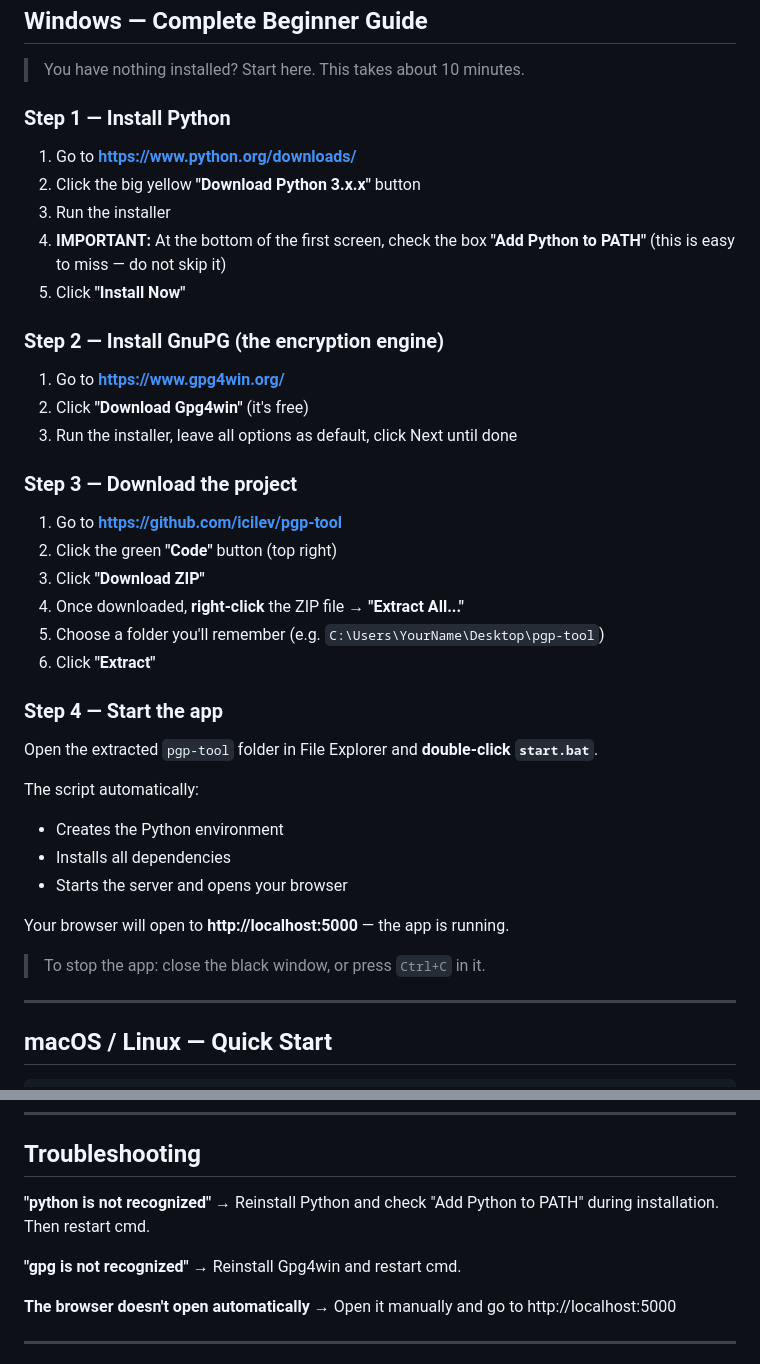
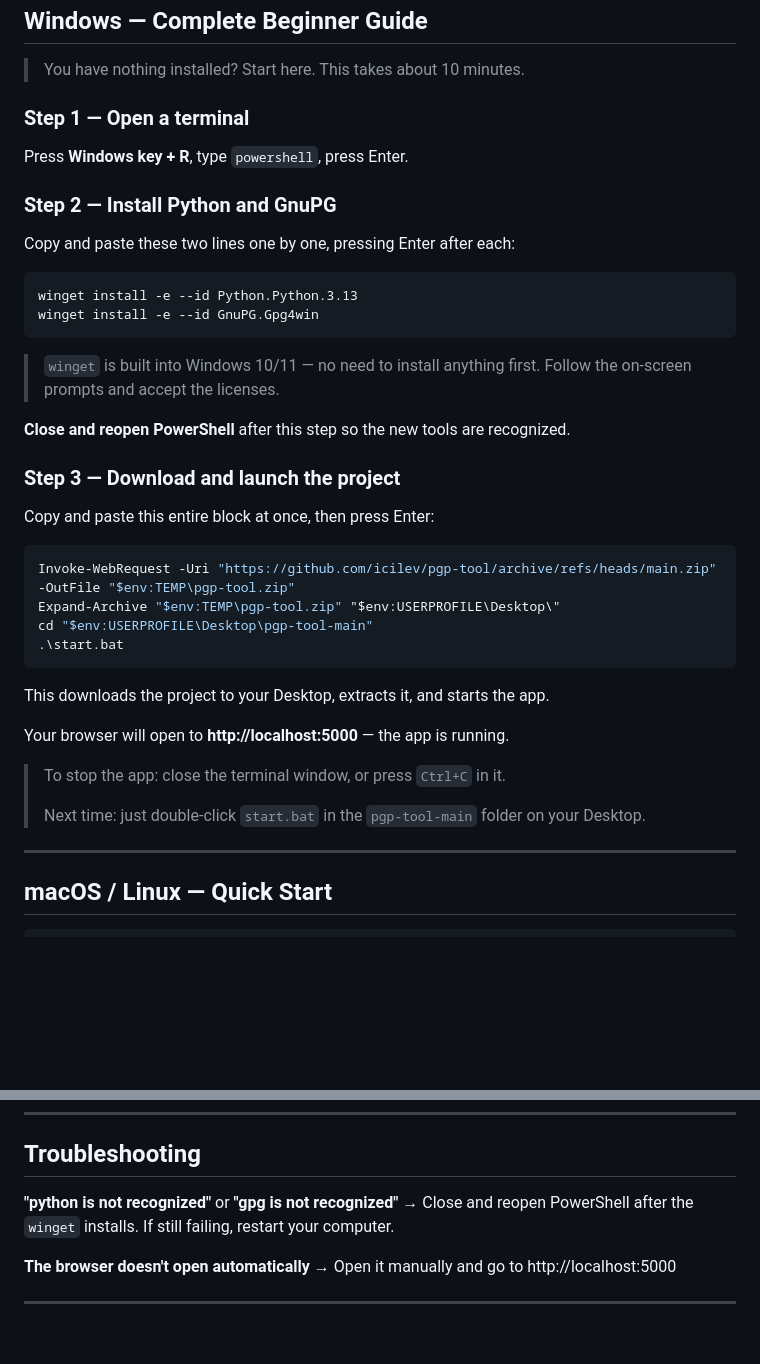
Before and after one commit to icilev/pgp-tool, a Markdown page: README.md, 2 parts joined by grey strips. GitHub-like rendering; blank space fills up the shorter version.

Commit message:
Simplify Windows setup to 3 copy-paste commands via winget + PowerShell
Co-Authored-By: Claude Sonnet 4.6 <noreply@anthropic.com>

````diff
--- a/README.md
+++ b/README.md
@@ -8,42 +8,42 @@ A local web application for PGP cryptographic operations — encrypt, decrypt, s
 
 > You have nothing installed? Start here. This takes about 10 minutes.
 
-### Step 1 — Install Python
+### Step 1 — Open a terminal
 
-1. Go to **https://www.python.org/downloads/**
-2. Click the big yellow **"Download Python 3.x.x"** button
-3. Run the installer
-4. **IMPORTANT:** At the bottom of the first screen, check the box **"Add Python to PATH"**
-   (this is easy to miss — do not skip it)
-5. Click **"Install Now"**
+Press **Windows key + R**, type `powershell`, press Enter.
 
-### Step 2 — Install GnuPG (the encryption engine)
+### Step 2 — Install Python and GnuPG
 
-1. Go to **https://www.gpg4win.org/**
-2. Click **"Download Gpg4win"** (it's free)
-3. Run the installer, leave all options as default, click Next until done
+Copy and paste these two lines one by one, pressing Enter after each:
 
-### Step 3 — Download the project
+```powershell
+winget install -e --id Python.Python.3.13
+winget install -e --id GnuPG.Gpg4win
+```
 
-1. Go to **https://github.com/icilev/pgp-tool**
-2. Click the green **"Code"** button (top right)
-3. Click **"Download ZIP"**
-4. Once downloaded, **right-click** the ZIP file → **"Extract All..."**
-5. Choose a folder you'll remember (e.g. `C:\Users\YourName\Desktop\pgp-tool`)
-6. Click **"Extract"**
+> `winget` is built into Windows 10/11 — no need to install anything first.
+> Follow the on-screen prompts and accept the licenses.
 
-### Step 4 — Start the app
+**Close and reopen PowerShell** after this step so the new tools are recognized.
 
-Open the extracted `pgp-tool` folder in File Explorer and **double-click `start.bat`**.
+### Step 3 — Download and launch the project
 
-The script automatically:
-- Creates the Python environment
-- Installs all dependencies
-- Starts the server and opens your browser
+Copy and paste this entire block at once, then press Enter:
+
+```powershell
+Invoke-WebRequest -Uri "https://github.com/icilev/pgp-tool/archive/refs/heads/main.zip" -OutFile "$env:TEMP\pgp-tool.zip"
+Expand-Archive "$env:TEMP\pgp-tool.zip" "$env:USERPROFILE\Desktop\"
+cd "$env:USERPROFILE\Desktop\pgp-tool-main"
+.\start.bat
+```
+
+This downloads the project to your Desktop, extracts it, and starts the app.
 
 Your browser will open to **http://localhost:5000** — the app is running.
 
-> To stop the app: close the black window, or press `Ctrl+C` in it.
+> To stop the app: close the terminal window, or press `Ctrl+C` in it.
+>
+> Next time: just double-click `start.bat` in the `pgp-tool-main` folder on your Desktop.
 
 ---
 
@@ -140,11 +140,8 @@ pgp-tool/
 
 ## Troubleshooting
 
-**"python is not recognized"**
-→ Reinstall Python and check "Add Python to PATH" during installation. Then restart cmd.
-
-**"gpg is not recognized"**
-→ Reinstall Gpg4win and restart cmd.
+**"python is not recognized"** or **"gpg is not recognized"**
+→ Close and reopen PowerShell after the `winget` installs. If still failing, restart your computer.
 
 **The browser doesn't open automatically**
 → Open it manually and go to http://localhost:5000
````
